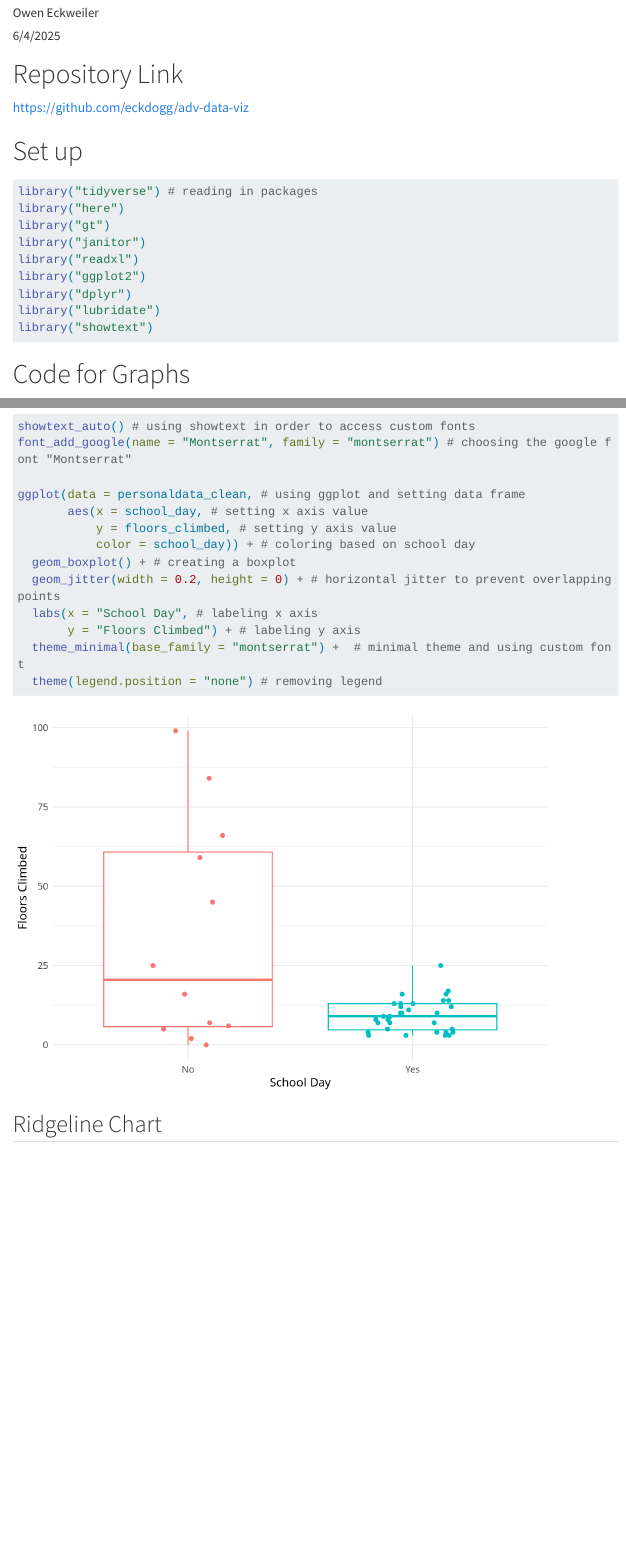
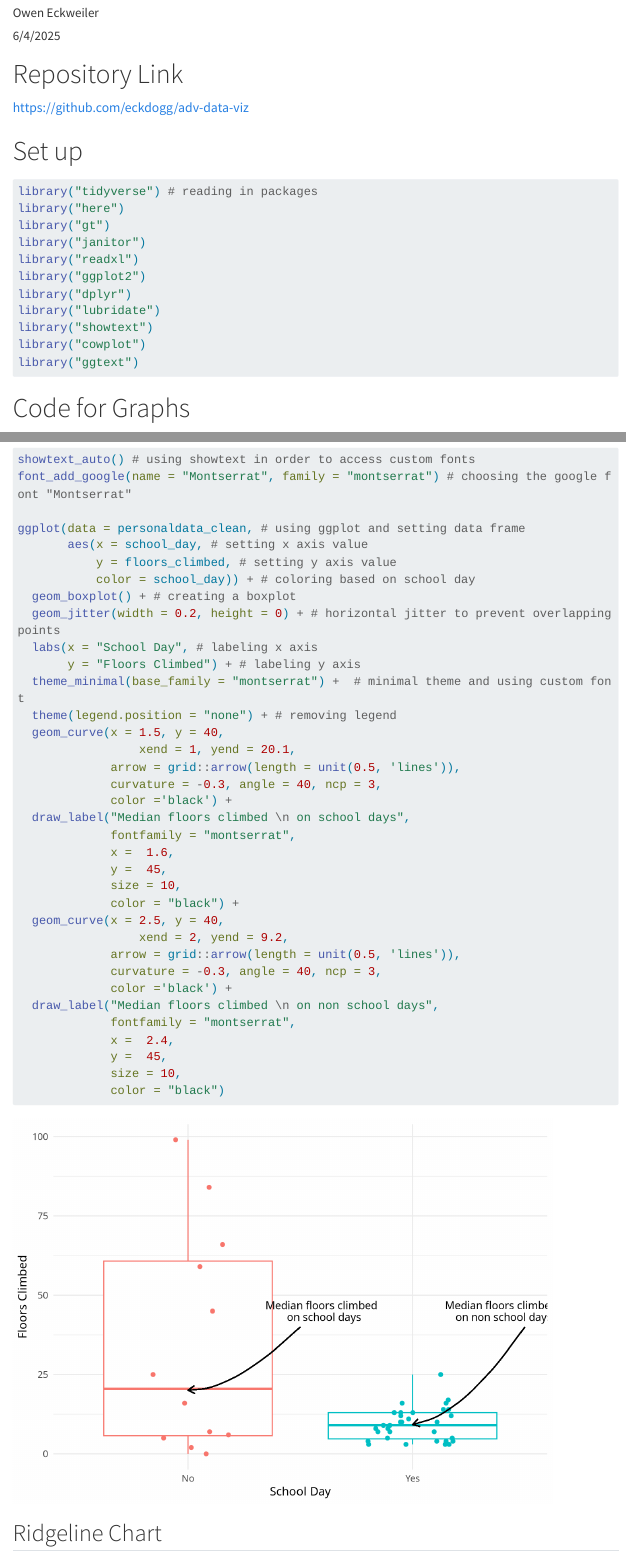
Before and after one commit to eckdogg/adv-data-viz, a Quarto document (advanceddatavisualization.qmd): the page in a window 1100 px wide, from 70 px down, and a second part further down, joined at a grey line. Rendered offline with R 4.5, knitr and Pandoc in place of Quarto, with nearby package versions; code that draws random numbers runs with fixed seeds of ours; menus at the side of the page are left out; long lines of code are wrapped; column names are cleaned by a stand-in for the janitor package; a web font asked for in the figures is replaced by an installed one.

Commit message:
Added annotations to my boxplot

````diff
--- a/advanceddatavisualization.qmd
+++ b/advanceddatavisualization.qmd
@@ -28,6 +28,8 @@ library("ggplot2")
 library("dplyr")
 library("lubridate")
 library("showtext")
+library("cowplot")
+library("ggtext")
 ```
 
 
@@ -53,7 +55,30 @@ ggplot(data = personaldata_clean, # using ggplot and setting data frame
   labs(x = "School Day", # labeling x axis
        y = "Floors Climbed") + # labeling y axis
   theme_minimal(base_family = "montserrat") +  # minimal theme and using custom font
-  theme(legend.position = "none") # removing legend
+  theme(legend.position = "none") + # removing legend
+  geom_curve(x = 1.5, y = 40,
+                 xend = 1, yend = 20.1,
+             arrow = grid::arrow(length = unit(0.5, 'lines')),
+             curvature = -0.3, angle = 40, ncp = 3,
+             color ='black') +
+  draw_label("Median floors climbed \n on school days",
+             fontfamily = "montserrat",
+             x =  1.6,
+             y =  45,
+             size = 10,
+             color = "black") +
+  geom_curve(x = 2.5, y = 40,
+                 xend = 2, yend = 9.2,
+             arrow = grid::arrow(length = unit(0.5, 'lines')),
+             curvature = -0.3, angle = 40, ncp = 3,
+             color ='black') +
+  draw_label("Median floors climbed \n on non school days",
+             fontfamily = "montserrat",
+             x =  2.4,
+             y =  45,
+             size = 10,
+             color = "black")
+
 ```
 
 
````
